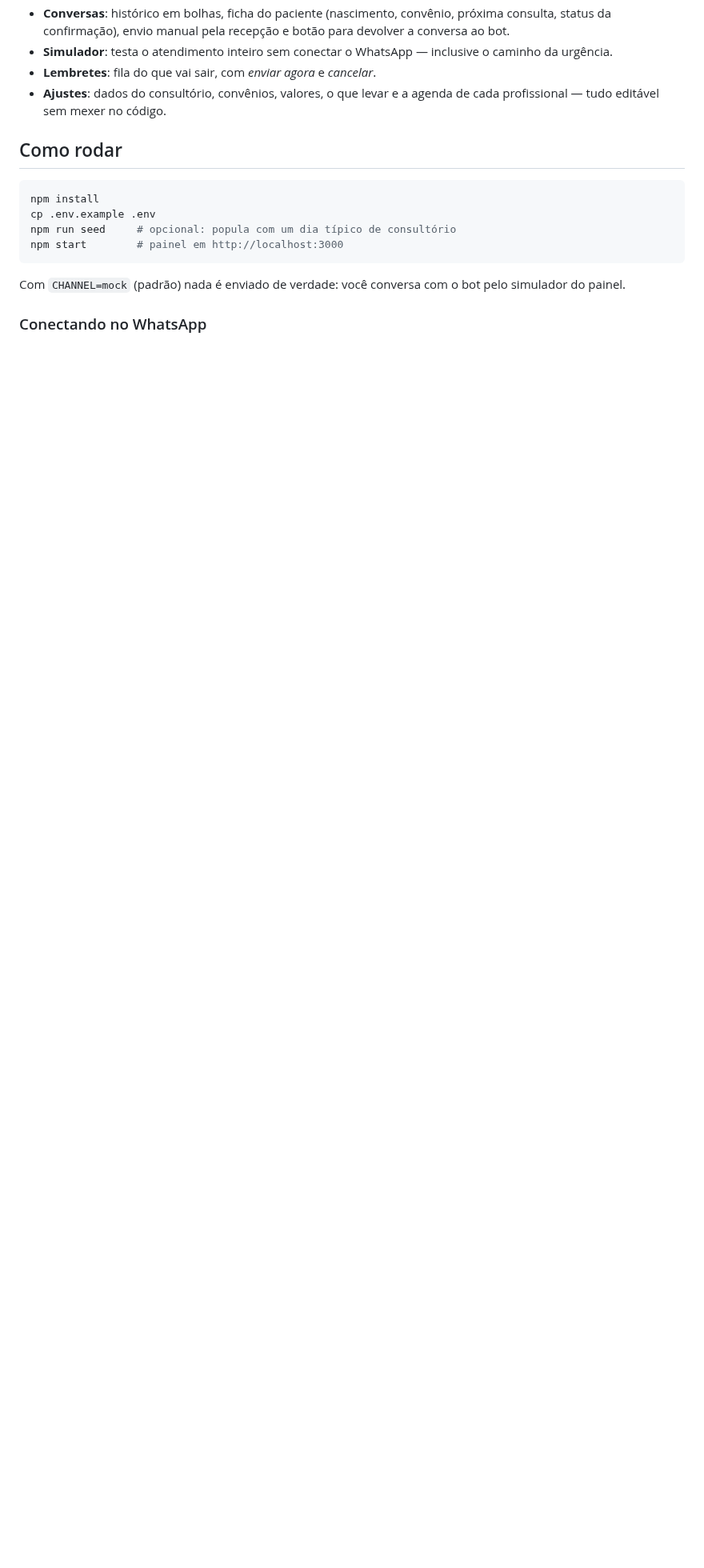
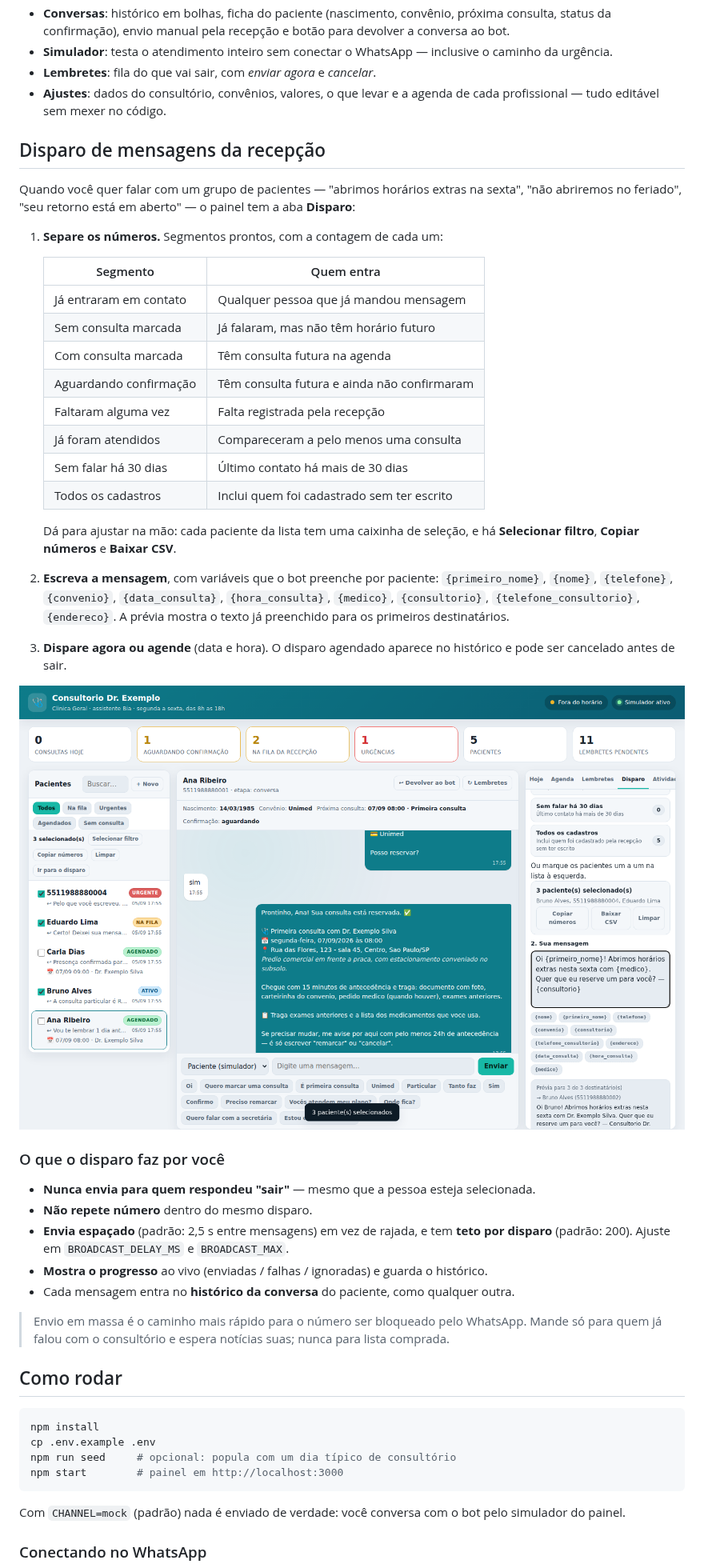
Before and after one commit to rikosoo/Botwhats-, a Markdown page: README.md, the part around one of its changes. Shown at 80% size. GitHub-like rendering; pictures changed too: docs/disparo.png (added); blank space fills up the shorter version.

````diff
--- a/README.md
+++ b/README.md
@@ -64,6 +64,49 @@ e consulta cancelada não gera aviso.
 - **Lembretes**: fila do que vai sair, com *enviar agora* e *cancelar*.
 - **Ajustes**: dados do consultório, convênios, valores, o que levar e a agenda de cada profissional — tudo editável sem mexer no código.
 
+## Disparo de mensagens da recepção
+
+Quando você quer falar com um grupo de pacientes — "abrimos horários extras na sexta",
+"não abriremos no feriado", "seu retorno está em aberto" — o painel tem a aba **Disparo**:
+
+1. **Separe os números.** Segmentos prontos, com a contagem de cada um:
+
+   | Segmento | Quem entra |
+   | --- | --- |
+   | Já entraram em contato | Qualquer pessoa que já mandou mensagem |
+   | Sem consulta marcada | Já falaram, mas não têm horário futuro |
+   | Com consulta marcada | Têm consulta futura na agenda |
+   | Aguardando confirmação | Têm consulta futura e ainda não confirmaram |
+   | Faltaram alguma vez | Falta registrada pela recepção |
+   | Já foram atendidos | Compareceram a pelo menos uma consulta |
+   | Sem falar há 30 dias | Último contato há mais de 30 dias |
+   | Todos os cadastros | Inclui quem foi cadastrado sem ter escrito |
+
+   Dá para ajustar na mão: cada paciente da lista tem uma caixinha de seleção, e há
+   **Selecionar filtro**, **Copiar números** e **Baixar CSV**.
+
+2. **Escreva a mensagem**, com variáveis que o bot preenche por paciente:
+   `{primeiro_nome}`, `{nome}`, `{telefone}`, `{convenio}`, `{data_consulta}`, `{hora_consulta}`,
+   `{medico}`, `{consultorio}`, `{telefone_consultorio}`, `{endereco}`.
+   A prévia mostra o texto já preenchido para os primeiros destinatários.
+
+3. **Dispare agora ou agende** (data e hora). O disparo agendado aparece no histórico e pode ser
+   cancelado antes de sair.
+
+![aba de disparo](docs/disparo.png)
+
+### O que o disparo faz por você
+
+- **Nunca envia para quem respondeu "sair"** — mesmo que a pessoa esteja selecionada.
+- **Não repete número** dentro do mesmo disparo.
+- **Envia espaçado** (padrão: 2,5 s entre mensagens) em vez de rajada, e tem **teto por disparo**
+  (padrão: 200). Ajuste em `BROADCAST_DELAY_MS` e `BROADCAST_MAX`.
+- **Mostra o progresso** ao vivo (enviadas / falhas / ignoradas) e guarda o histórico.
+- Cada mensagem entra no **histórico da conversa** do paciente, como qualquer outra.
+
+> Envio em massa é o caminho mais rápido para o número ser bloqueado pelo WhatsApp. Mande só para
+> quem já falou com o consultório e espera notícias suas; nunca para lista comprada.
+
 ## Como rodar
 
 ```bash
````
Also changed, not shown: other parts of README.md (+13 -3 lines), 12 other files.
